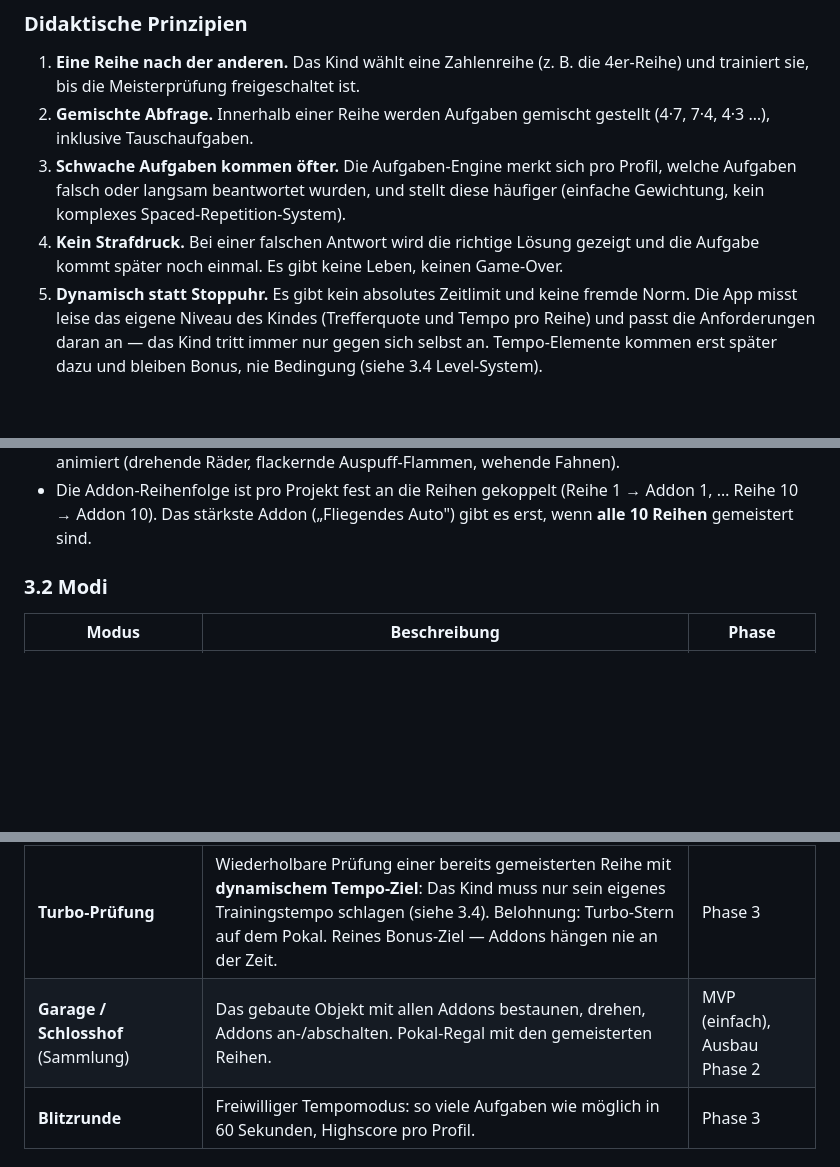
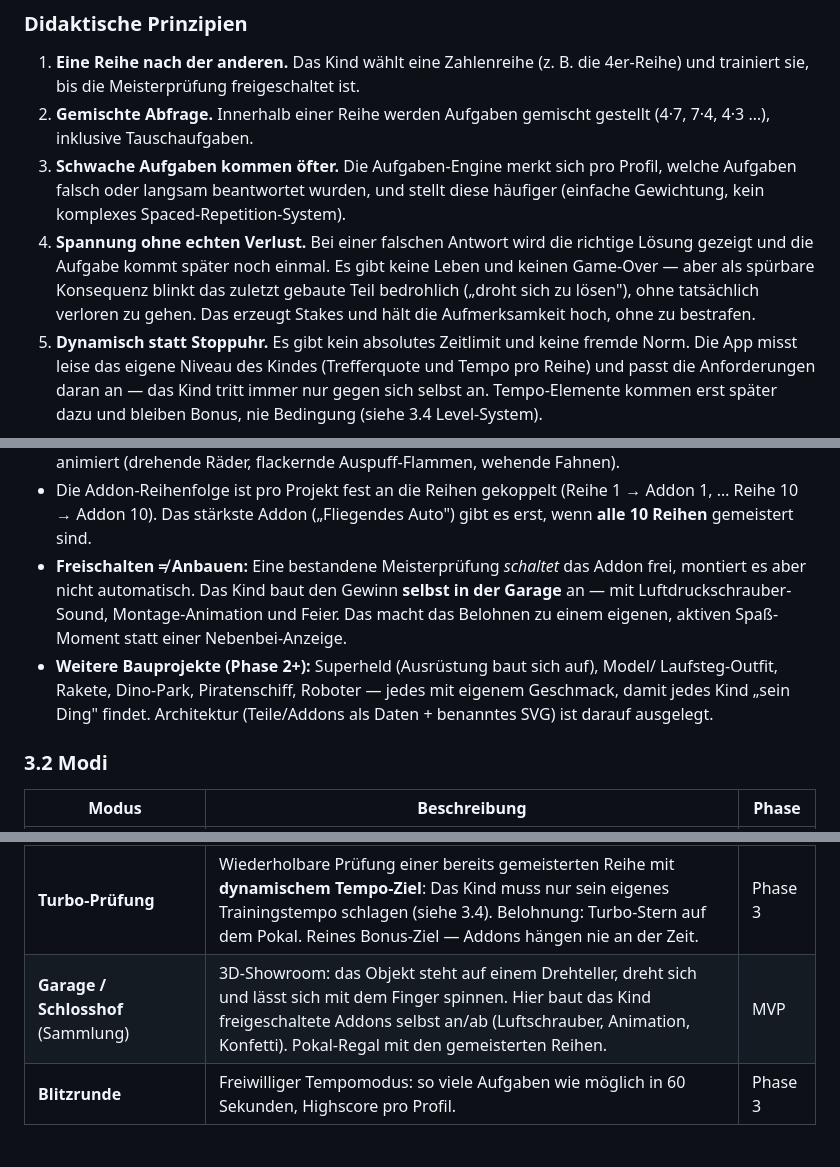
Before and after one commit to derbergsvater/Einmaleins-Baumeister, a Markdown page: KONZEPT.md, 3 parts joined by grey strips. Rendered like a GitHub page; blank space fills up the shorter version.

Commit message:
Konzept: Freischalten≠Anbauen-Loop, Fehler-Spannung, 3D-Garage, künftige Bauprojekte (Superheld/Model)

```diff
--- a/KONZEPT.md
+++ b/KONZEPT.md
@@ -29,8 +29,11 @@ Familien-Tablet oder Eltern-Smartphone, kurze Sessions (5–15 Minuten).
 3. **Schwache Aufgaben kommen öfter.** Die Aufgaben-Engine merkt sich pro Profil,
    welche Aufgaben falsch oder langsam beantwortet wurden, und stellt diese häufiger
    (einfache Gewichtung, kein komplexes Spaced-Repetition-System).
-4. **Kein Strafdruck.** Bei einer falschen Antwort wird die richtige Lösung gezeigt
-   und die Aufgabe kommt später noch einmal. Es gibt keine Leben, keinen Game-Over.
+4. **Spannung ohne echten Verlust.** Bei einer falschen Antwort wird die richtige
+   Lösung gezeigt und die Aufgabe kommt später noch einmal. Es gibt keine Leben und
+   keinen Game-Over — aber als spürbare Konsequenz blinkt das zuletzt gebaute Teil
+   bedrohlich („droht sich zu lösen"), ohne tatsächlich verloren zu gehen. Das
+   erzeugt Stakes und hält die Aufmerksamkeit hoch, ohne zu bestrafen.
 5. **Dynamisch statt Stoppuhr.** Es gibt kein absolutes Zeitlimit und keine fremde
    Norm. Die App misst leise das eigene Niveau des Kindes (Trefferquote und Tempo
    pro Reihe) und passt die Anforderungen daran an — das Kind tritt immer nur gegen
@@ -70,6 +73,14 @@ Das Kind wählt beim Start ein Bauprojekt. Jedes Projekt besteht aus ca. **12 Ba
 - Die Addon-Reihenfolge ist pro Projekt fest an die Reihen gekoppelt
   (Reihe 1 → Addon 1, … Reihe 10 → Addon 10). Das stärkste Addon
   („Fliegendes Auto") gibt es erst, wenn **alle 10 Reihen** gemeistert sind.
+- **Freischalten ≠ Anbauen:** Eine bestandene Meisterprüfung *schaltet* das Addon
+  frei, montiert es aber nicht automatisch. Das Kind baut den Gewinn **selbst in der
+  Garage** an — mit Luftdruckschrauber-Sound, Montage-Animation und Feier. Das macht
+  das Belohnen zu einem eigenen, aktiven Spaß-Moment statt einer Nebenbei-Anzeige.
+- **Weitere Bauprojekte (Phase 2+):** Superheld (Ausrüstung baut sich auf), Model/
+  Laufsteg-Outfit, Rakete, Dino-Park, Piratenschiff, Roboter — jedes mit eigenem
+  Geschmack, damit jedes Kind „sein Ding" findet. Architektur (Teile/Addons als
+  Daten + benanntes SVG) ist darauf ausgelegt.
 
 ### 3.2 Modi
 
@@ -78,7 +89,7 @@ Das Kind wählt beim Start ein Bauprojekt. Jedes Projekt besteht aus ca. **12 Ba
 | **Werkstatt** (Hauptmodus) | Reihe wählen, Aufgaben lösen, Bauteile montieren. Pro richtiger Antwort füllt sich zusätzlich der Trainingsbalken der Reihe. | MVP |
 | **Meisterprüfung** | Freigeschaltet, wenn der Trainingsbalken einer Reihe voll ist: 12 gemischte Aufgaben der Reihe, höchstens 1 Fehler erlaubt, **kein Zeitlimit**. Bestanden → Addon + Pokal. Nicht bestanden → kein Verlust, einfach weiter trainieren. | MVP |
 | **Turbo-Prüfung** | Wiederholbare Prüfung einer bereits gemeisterten Reihe mit **dynamischem Tempo-Ziel**: Das Kind muss nur sein eigenes Trainingstempo schlagen (siehe 3.4). Belohnung: Turbo-Stern auf dem Pokal. Reines Bonus-Ziel — Addons hängen nie an der Zeit. | Phase 3 |
-| **Garage / Schlosshof** (Sammlung) | Das gebaute Objekt mit allen Addons bestaunen, drehen, Addons an-/abschalten. Pokal-Regal mit den gemeisterten Reihen. | MVP (einfach), Ausbau Phase 2 |
+| **Garage / Schlosshof** (Sammlung) | 3D-Showroom: das Objekt steht auf einem Drehteller, dreht sich und lässt sich mit dem Finger spinnen. Hier baut das Kind freigeschaltete Addons selbst an/ab (Luftschrauber, Animation, Konfetti). Pokal-Regal mit den gemeisterten Reihen. | MVP |
 | **Blitzrunde** | Freiwilliger Tempomodus: so viele Aufgaben wie möglich in 60 Sekunden, Highscore pro Profil. | Phase 3 |
 
 ### 3.3 Fortschritt & Motivation
```
